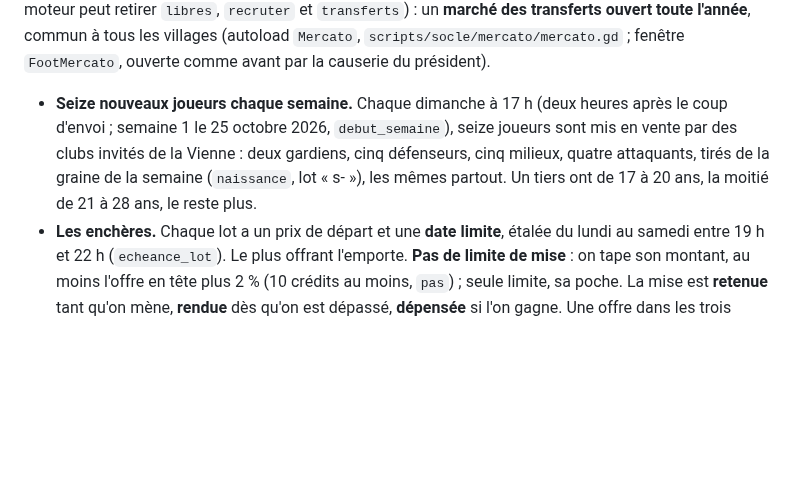
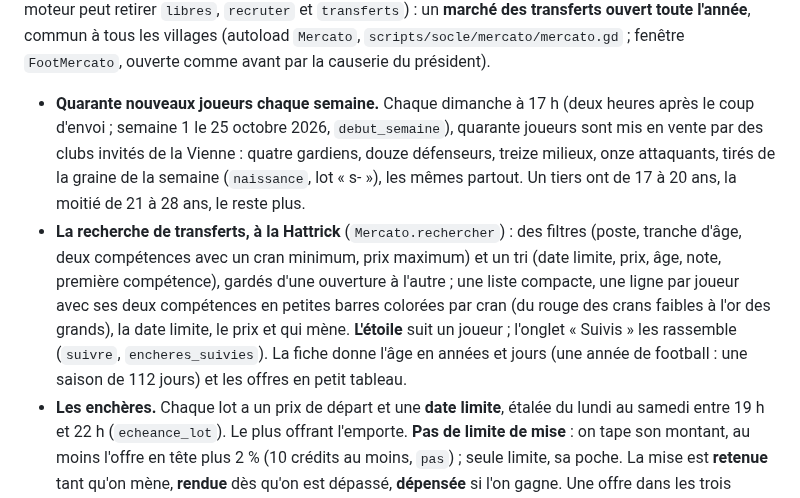
Before and after one commit to chtabay/smarves, a Markdown page: docs/SUITE.md, the part around one of its changes. Rendered like a GitHub page; blank space fills up the shorter version.

```diff
--- a/docs/SUITE.md
+++ b/docs/SUITE.md
@@ -359,7 +359,8 @@ Un type de plus fait monter la version du socle ; un paquet qui s'en sert le dem
 
    ![Le mercato du président : les douze joueurs libres de la saison](captures/stade-mercato.png)
 13. **Le mercato à la Hattrick** (fait le 18 octobre 2026, remplace le mercato provisoire du point 12, dont le moteur peut retirer `libres`, `recruter` et `transferts`) : un **marché des transferts ouvert toute l'année**, commun à tous les villages (autoload `Mercato`, `scripts/socle/mercato/mercato.gd` ; fenêtre `FootMercato`, ouverte comme avant par la causerie du président).
-   - **Seize nouveaux joueurs chaque semaine.** Chaque dimanche à 17 h (deux heures après le coup d'envoi ; semaine 1 le 25 octobre 2026, `debut_semaine`), seize joueurs sont mis en vente par des clubs invités de la Vienne : deux gardiens, cinq défenseurs, cinq milieux, quatre attaquants, tirés de la graine de la semaine (`naissance`, lot « s<semaine>-<rang> »), les mêmes partout. Un tiers ont de 17 à 20 ans, la moitié de 21 à 28 ans, le reste plus.
+   - **Quarante nouveaux joueurs chaque semaine.** Chaque dimanche à 17 h (deux heures après le coup d'envoi ; semaine 1 le 25 octobre 2026, `debut_semaine`), quarante joueurs sont mis en vente par des clubs invités de la Vienne : quatre gardiens, douze défenseurs, treize milieux, onze attaquants, tirés de la graine de la semaine (`naissance`, lot « s<semaine>-<rang> »), les mêmes partout. Un tiers ont de 17 à 20 ans, la moitié de 21 à 28 ans, le reste plus.
+   - **La recherche de transferts, à la Hattrick** (`Mercato.rechercher`) : des filtres (poste, tranche d'âge, deux compétences avec un cran minimum, prix maximum) et un tri (date limite, prix, âge, note, première compétence), gardés d'une ouverture à l'autre ; une liste compacte, une ligne par joueur avec ses deux compétences en petites barres colorées par cran (du rouge des crans faibles à l'or des grands), la date limite, le prix et qui mène. **L'étoile** suit un joueur ; l'onglet « Suivis » les rassemble (`suivre`, `encheres_suivies`). La fiche donne l'âge en années et jours (une année de football : une saison de 112 jours) et les offres en petit tableau.
    - **Les enchères.** Chaque lot a un prix de départ et une **date limite**, étalée du lundi au samedi entre 19 h et 22 h (`echeance_lot`). Le plus offrant l'emporte. **Pas de limite de mise** : on tape son montant, au moins l'offre en tête plus 2 % (10 crédits au moins, `pas`) ; seule limite, sa poche. La mise est **retenue** tant qu'on mène, **rendue** dès qu'on est dépassé, **dépensée** si l'on gagne. Une offre dans les trois dernières minutes repousse la date limite de trois minutes (la prolongation d'Hattrick, tenue au serveur).
    - **Les clubs invités enchérissent aussi.** Chaque lot a un acheteur invité et un plafond secret autour de la valeur du joueur (de 75 % à 130 %), tirés de sa graine : le prix monte avec le temps vers ce plafond, et sous lui l'invité surenchérit aussitôt ; au-dessus, on mène. Le marché vit même quand on est seul connecté, et tout le monde tire la même issue des mêmes offres.
    - **Revendre.** Un club remet en vente un **joueur acheté au marché** (prix de départ libre, clôture à 21 h dans un, trois ou sept jours) ; le prix revient dans la poche de celui qui l'a mis en vente, qu'un autre village ou un club invité l'emporte. **Les dix-huit joueurs du cru ne se vendent pas** : le moteur les tire à chaque saison, les vendre fabriquerait des crédits. Une vente ne compte que si le club possédait le joueur quand il l'a posée.
```
Also changed, not shown: other parts of docs/SUITE.md (+1 -1 lines), docs/captures/mercato-fiche.png, docs/captures/mercato-marche.png (deleted), docs/captures/mercato-recherche.png (added), docs/captures/mercato-tel-marche.png, 4 other files.
